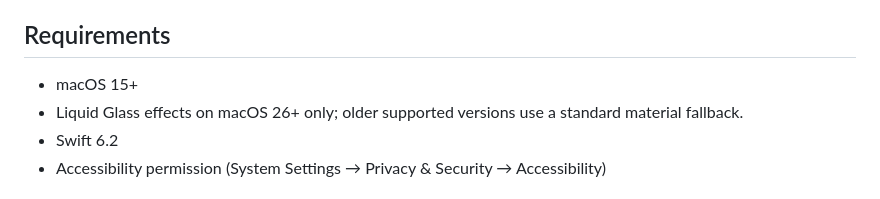
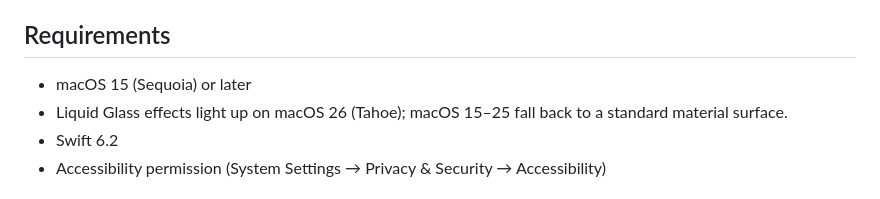
Before and after one commit to ZingerLittleBee/AnyDoor, a Markdown page: README.md, the part around the change. Drawn GitHub-style.

```diff
--- a/README.md
+++ b/README.md
@@ -80,9 +80,9 @@ region, and more.
 
 ## Requirements
 
-- macOS 15+
-- Liquid Glass effects on macOS 26+ only; older supported versions use a
-  standard material fallback.
+- macOS 15 (Sequoia) or later
+- Liquid Glass effects light up on macOS 26 (Tahoe); macOS 15–25 fall back
+  to a standard material surface.
 - Swift 6.2
 - Accessibility permission (System Settings → Privacy & Security → Accessibility)
 
```
Also changed, not shown: README.zh-CN.md (+2 -2 lines).
